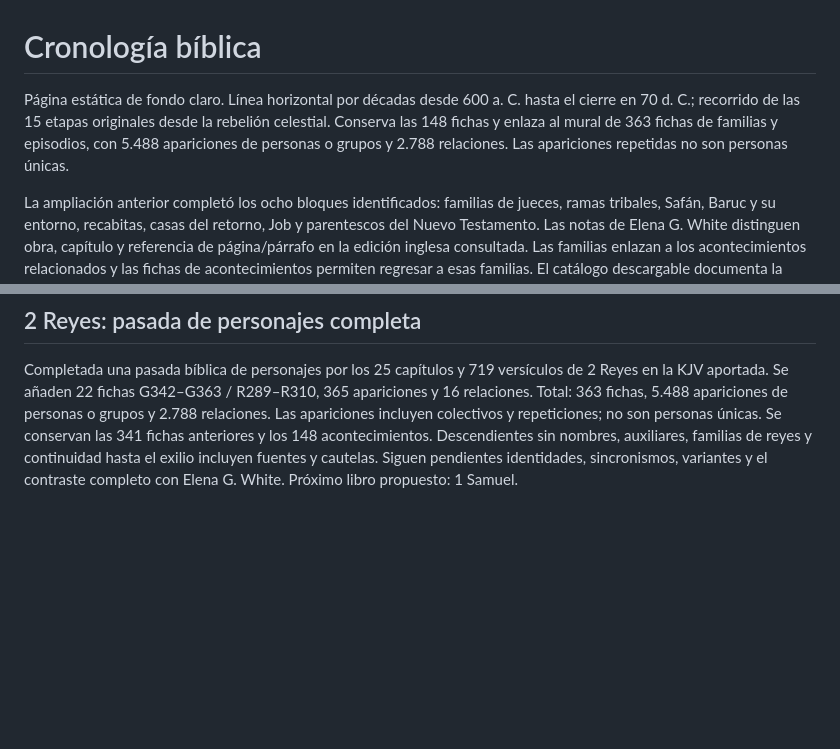
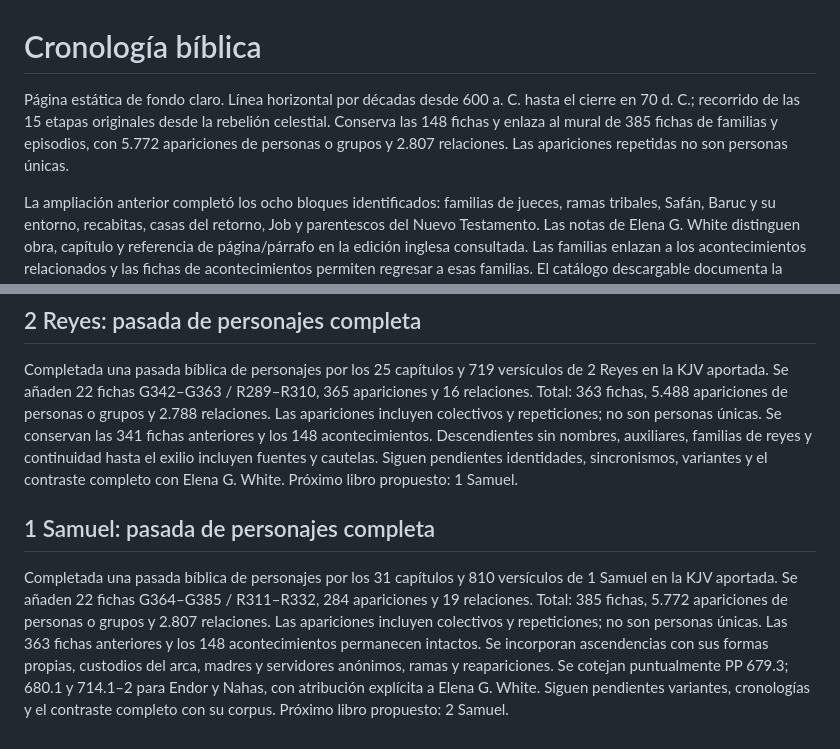
Before and after one commit to juanestradafalla-dev/linea-cronologica-biblica, a Markdown page: README.md, 2 parts joined by grey strips. GitHub-like rendering; blank space fills up the shorter version.

Commit message:
Documentar revisión de personajes de 1 Samuel

```diff
--- a/README.md
+++ b/README.md
@@ -1,6 +1,6 @@
 # Cronología bíblica
 
-Página estática de fondo claro. Línea horizontal por décadas desde 600 a. C. hasta el cierre en 70 d. C.; recorrido de las 15 etapas originales desde la rebelión celestial. Conserva las 148 fichas y enlaza al mural de 363 fichas de familias y episodios, con 5.488 apariciones de personas o grupos y 2.788 relaciones. Las apariciones repetidas no son personas únicas.
+Página estática de fondo claro. Línea horizontal por décadas desde 600 a. C. hasta el cierre en 70 d. C.; recorrido de las 15 etapas originales desde la rebelión celestial. Conserva las 148 fichas y enlaza al mural de 385 fichas de familias y episodios, con 5.772 apariciones de personas o grupos y 2.807 relaciones. Las apariciones repetidas no son personas únicas.
 
 La ampliación anterior completó los ocho bloques identificados: familias de jueces, ramas tribales, Safán, Baruc y su entorno, recabitas, casas del retorno, Job y parentescos del Nuevo Testamento. Las notas de Elena G. White distinguen obra, capítulo y referencia de página/párrafo en la edición inglesa consultada. Las familias enlazan a los acontecimientos relacionados y las fichas de acontecimientos permiten regresar a esas familias. El catálogo descargable documenta la cobertura y las incertidumbres.
 
@@ -78,3 +78,7 @@ Completada una pasada bíblica de personajes por los 816 versículos de 1 Reyes
 ## 2 Reyes: pasada de personajes completa
 
 Completada una pasada bíblica de personajes por los 25 capítulos y 719 versículos de 2 Reyes en la KJV aportada. Se añaden 22 fichas G342–G363 / R289–R310, 365 apariciones y 16 relaciones. Total: 363 fichas, 5.488 apariciones de personas o grupos y 2.788 relaciones. Las apariciones incluyen colectivos y repeticiones; no son personas únicas. Se conservan las 341 fichas anteriores y los 148 acontecimientos. Descendientes sin nombres, auxiliares, familias de reyes y continuidad hasta el exilio incluyen fuentes y cautelas. Siguen pendientes identidades, sincronismos, variantes y el contraste completo con Elena G. White. Próximo libro propuesto: 1 Samuel.
+
+## 1 Samuel: pasada de personajes completa
+
+Completada una pasada bíblica de personajes por los 31 capítulos y 810 versículos de 1 Samuel en la KJV aportada. Se añaden 22 fichas G364–G385 / R311–R332, 284 apariciones y 19 relaciones. Total: 385 fichas, 5.772 apariciones de personas o grupos y 2.807 relaciones. Las apariciones incluyen colectivos y repeticiones; no son personas únicas. Las 363 fichas anteriores y los 148 acontecimientos permanecen intactos. Se incorporan ascendencias con sus formas propias, custodios del arca, madres y servidores anónimos, ramas y reapariciones. Se cotejan puntualmente PP 679.3; 680.1 y 714.1–2 para Endor y Nahas, con atribución explícita a Elena G. White. Siguen pendientes variantes, cronologías y el contraste completo con su corpus. Próximo libro propuesto: 2 Samuel.
```
